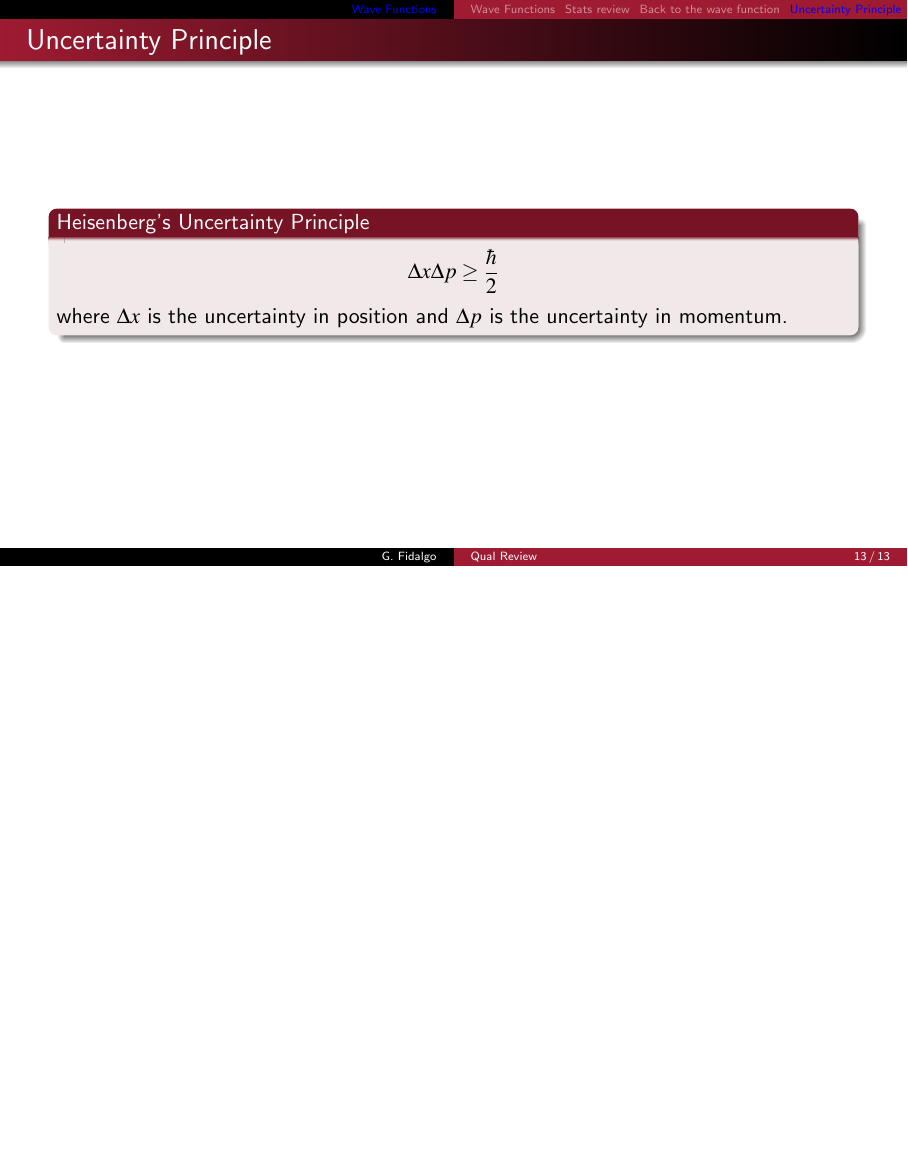
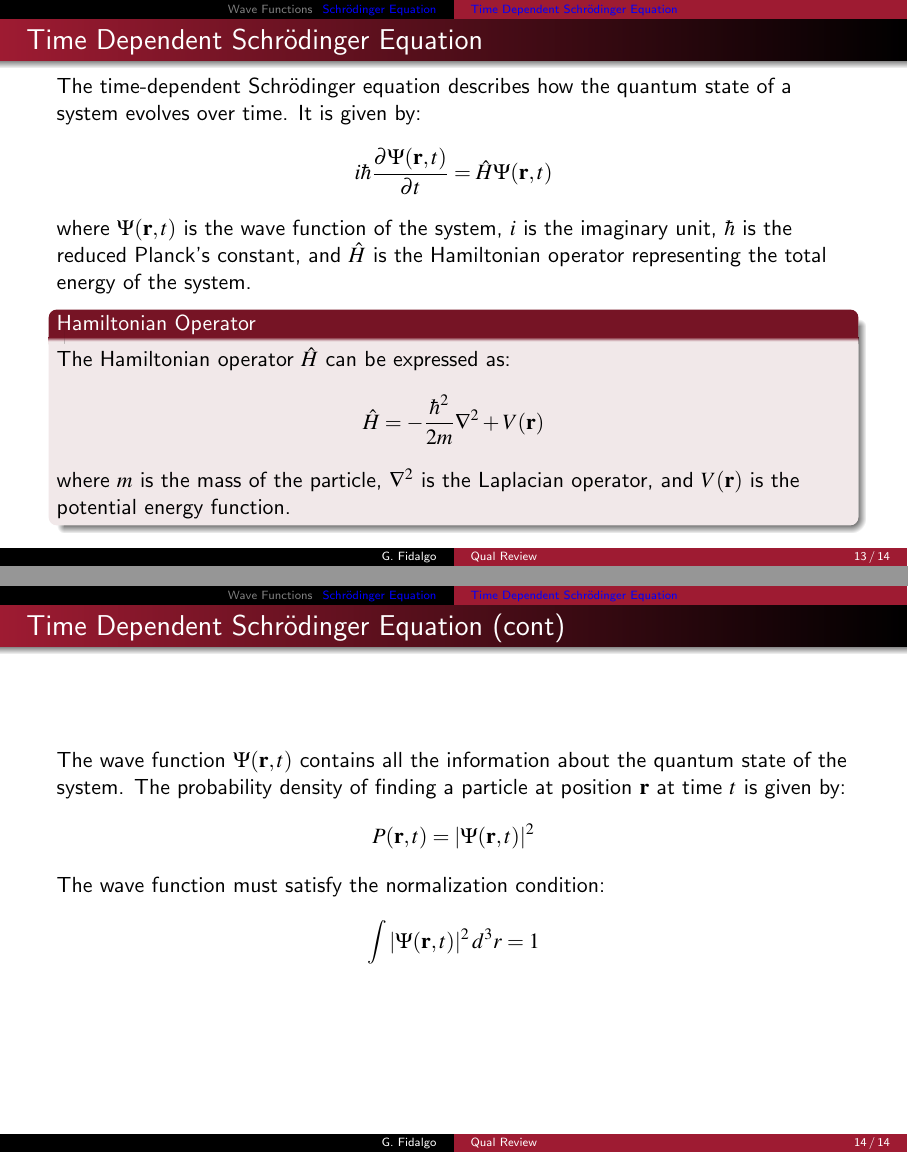
Before and after one commit to GuillermoFidalgo/QM_Qual_Review, LaTeX slides (main.tex, which reads Chapters/P1.tex, Chapters/P2.tex): page 14 of 14 before the commit and pages 14 and 15 of 15 after it, the two joined at a grey line, the shorter picture padded with empty space. Compiled offline with pdfLaTeX.

Commit message:
update and start Chapter 2

```diff
--- a/Chapters/P1.tex
+++ b/Chapters/P1.tex
@@ -203,16 +204,15 @@ Thus a spread in wavelength corresponds to a spread in momentum. Quantitatively
 % 	\end{block}
 
 % 	The principle implies that if we know the position of a particle very precisely (small $\Delta x$), then its momentum becomes very uncertain (large $\Delta p$), and vice versa.
-\end{frame}
 
-\begin{frame}{Uncertainty Principle}
-	\begin{block}{Heisenberg's Uncertainty Principle}
-		\begin{equation*}
-			\Delta x \Delta p \geq \frac{\hbar}{2}
-		\end{equation*}
-		where $\Delta x$ is the uncertainty in position and $\Delta p$ is the uncertainty in momentum.
-	\end{block}
-\end{frame}
+% \begin{frame}{Uncertainty Principle}
+% 	\begin{block}{Heisenberg's Uncertainty Principle}
+% 		\begin{equation*}
+% 			\Delta x \Delta p \geq \frac{\hbar}{2}
+% 		\end{equation*}
+% 		where $\Delta x$ is the uncertainty in position and $\Delta p$ is the uncertainty in momentum.
+% 	\end{block}
+% \end{frame}
 
 
 
--- a/Chapters/P2.tex
+++ b/Chapters/P2.tex
@@ -1,7 +1,33 @@
-% \section{Schrödinger Equation}
+\section{Schrödinger Equation}
 
-% \subsection{Time Dependent Schrödinger Equation}
-% \frame{Time Dependent Schrödinger Equation}
+\subsection{Time Dependent Schrödinger Equation}
+
+\begin{frame}{Time Dependent Schrödinger Equation}
+	The time-dependent Schrödinger equation describes how the quantum state of a system evolves over time. It is given by:
+	\begin{equation*}
+		i\hbar \frac{\partial \Psi(\mathbf{r}, t)}{\partial t} = \hat{H} \Psi(\mathbf{r}, t)
+	\end{equation*}
+	where $\Psi(\mathbf{r}, t)$ is the wave function of the system, $i$ is the imaginary unit, $\hbar$ is the reduced Planck's constant, and $\hat{H}$ is the Hamiltonian operator representing the total energy of the system.
+	\begin{block}{Hamiltonian Operator}
+		The Hamiltonian operator $\hat{H}$ can be expressed as:
+		\begin{equation*}
+			\hat{H} = -\frac{\hbar^2}{2m} \nabla^2 + V(\mathbf{r})
+		\end{equation*}
+		where $m$ is the mass of the particle, $\nabla^2$ is the Laplacian operator, and $V(\mathbf{r})$ is the potential energy function.
+	\end{block}
+\end{frame}
+
+
+\begin{frame}{Time Dependent Schrödinger Equation (cont)}
+	The wave function $\Psi(\mathbf{r}, t)$ contains all the information about the quantum state of the system. The probability density of finding a particle at position $\mathbf{r}$ at time $t$ is given by:
+	\begin{equation*}
+		P(\mathbf{r}, t) = |\Psi(\mathbf{r}, t)|^2
+	\end{equation*}
+	The wave function must satisfy the normalization condition:
+	\begin{equation*}
+		\int |\Psi(\mathbf{r}, t)|^2 \, d^3r = 1
+	\end{equation*}
+\end{frame}
 
 
 % \subsection{Time Independent Schrödinger Equation}
```
Also changed, not shown: .pre-commit-config.yaml (+1 -0 lines), codespell.txt (added, +1 -0 lines), main.tex (+5 -5 lines), main.pdf, Chapters/P1.tex (1 more changed lines).
